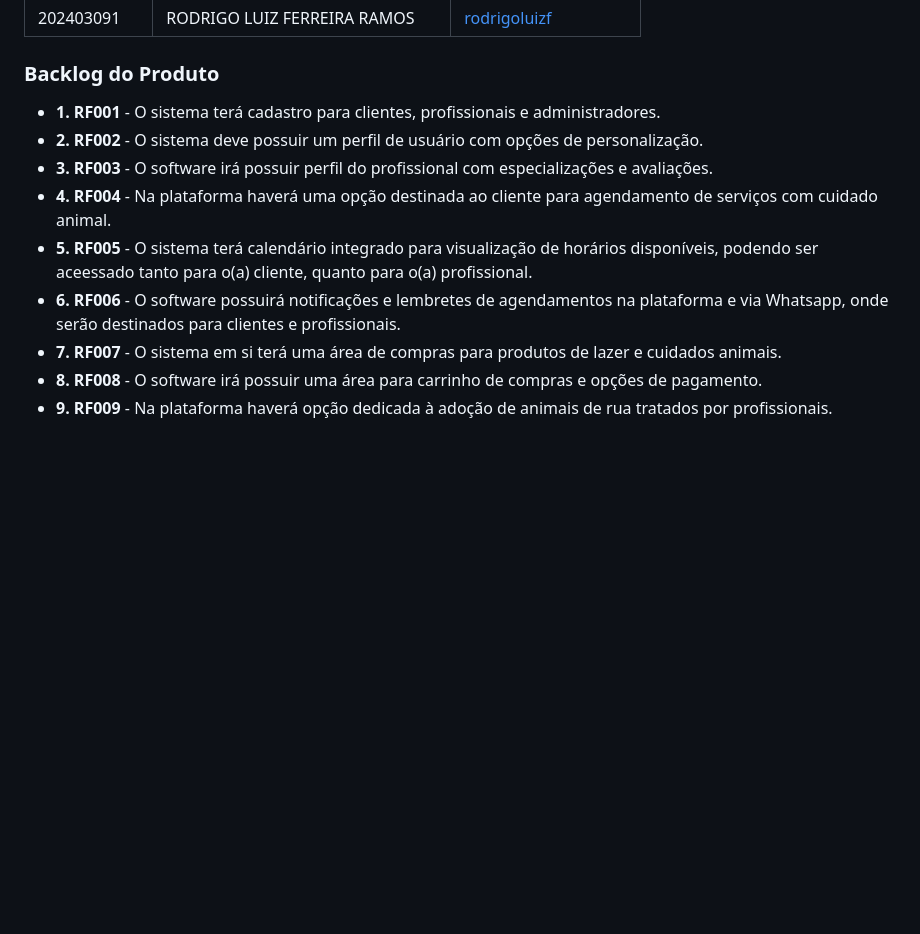
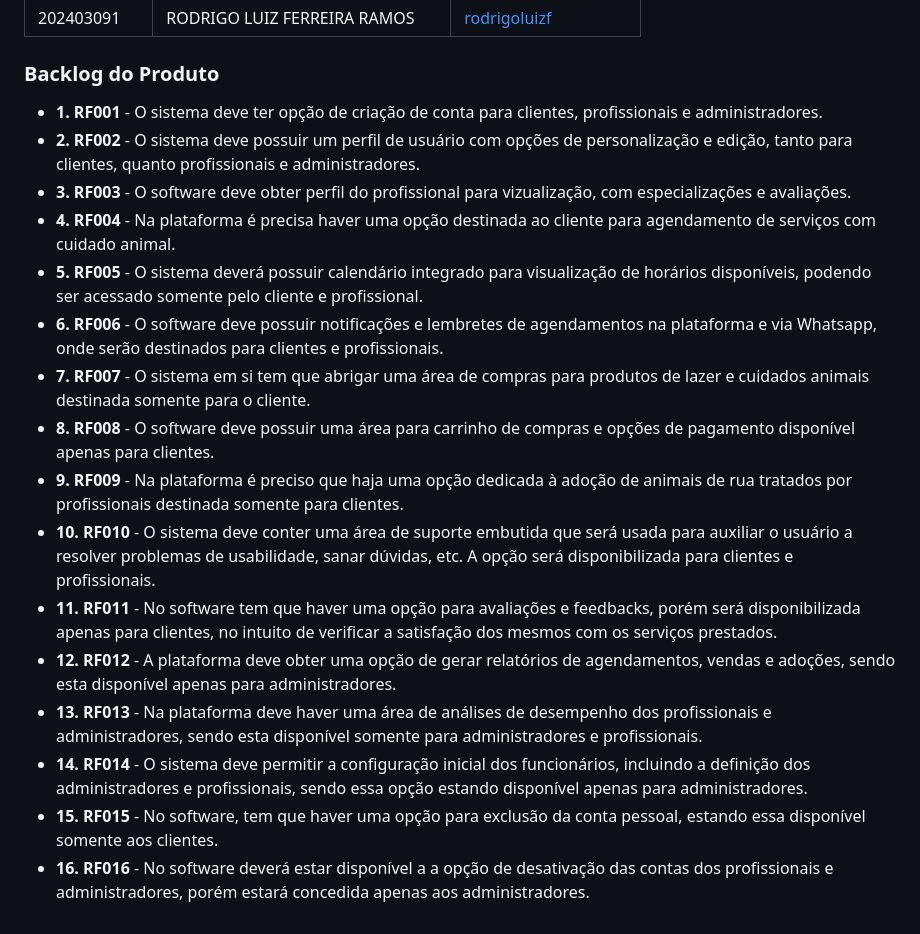
Before and after one commit to daviddaves1/Projeto-PetStar, a Markdown page: README.md, the part around the change. Drawn GitHub-style; blank space fills up the shorter version.

Commit message:
Adicionei 6 novos requisitos funcionais
Adicionei mais 6 requisitos, totalizando 16 até o momento, e mudei o padrão de escrita dos mesmos, onde tem o foco de deixar mais evidente a função do requisito em si.

```diff
--- a/README.md
+++ b/README.md
@@ -32,12 +32,19 @@ Este projeto será desenvolvido pelos componentes do grupo 9:
 
 ### Backlog do Produto
 
-- **1. RF001** - O sistema terá cadastro para clientes, profissionais e administradores.
-- **2. RF002** - O sistema deve possuir um perfil de usuário com opções de personalização.
-- **3. RF003** - O software irá possuir perfil do profissional com especializações e avaliações.
-- **4. RF004** - Na plataforma haverá uma opção destinada ao cliente para agendamento de serviços com cuidado animal.
-- **5. RF005** - O sistema terá calendário integrado para visualização de horários disponíveis, podendo ser aceessado tanto para o(a) cliente, quanto para o(a) profissional.
-- **6. RF006** - O software possuirá notificações e lembretes de agendamentos na plataforma e via Whatsapp, onde serão destinados para clientes e profissionais.
-- **7. RF007** - O sistema em si terá uma área de compras para produtos de lazer e cuidados animais.
-- **8. RF008** - O software irá possuir uma área para carrinho de compras e opções de pagamento.
-- **9. RF009** - Na plataforma haverá opção dedicada à adoção de animais de rua tratados por profissionais.
+- **1. RF001** - O sistema deve ter opção de criação de conta para clientes, profissionais e administradores.
+- **2. RF002** - O sistema deve possuir um perfil de usuário com opções de personalização e edição, tanto para clientes, quanto profissionais e administradores.
+- **3. RF003** - O software deve obter perfil do profissional para vizualização, com especializações e avaliações.
+- **4. RF004** - Na plataforma é precisa haver uma opção destinada ao cliente para agendamento de serviços com cuidado animal.
+- **5. RF005** - O sistema deverá possuir calendário integrado para visualização de horários disponíveis, podendo ser acessado somente pelo cliente e profissional.
+- **6. RF006** - O software deve possuir notificações e lembretes de agendamentos na plataforma e via Whatsapp, onde serão destinados para clientes e profissionais.
+- **7. RF007** - O sistema em si tem que abrigar uma área de compras para produtos de lazer e cuidados animais destinada somente para o cliente.
+- **8. RF008** - O software deve possuir uma área para carrinho de compras e opções de pagamento disponível apenas para clientes.
+- **9. RF009** - Na plataforma é preciso que haja uma opção dedicada à adoção de animais de rua tratados por profissionais destinada somente para clientes.
+- **10. RF010** - O sistema deve conter uma área de suporte embutida que será usada para auxiliar o usuário a resolver problemas de usabilidade, sanar dúvidas, etc. A opção será disponibilizada para clientes e profissionais.
+- **11. RF011** - No software tem que haver uma opção para avaliações e feedbacks, porém será disponibilizada apenas para clientes, no intuito de verificar a satisfação dos mesmos com os serviços prestados.
+- **12. RF012** - A plataforma deve obter uma opção de gerar relatórios de agendamentos, vendas e adoções, sendo esta disponível apenas para administradores.
+- **13. RF013** - Na plataforma deve haver uma área de análises de desempenho dos profissionais e administradores, sendo esta disponível somente para administradores e profissionais.
+- **14. RF014** - O sistema deve permitir a configuração inicial dos funcionários, incluindo a definição dos administradores e profissionais, sendo essa opção estando disponível apenas para  administradores.
+- **15. RF015** - No software, tem que haver uma opção para exclusão da conta pessoal, estando essa disponível somente aos clientes.
+- **16. RF016** -  No software deverá estar disponível a a opção de desativação das contas dos profissionais e administradores, porém estará concedida apenas aos administradores.
```
